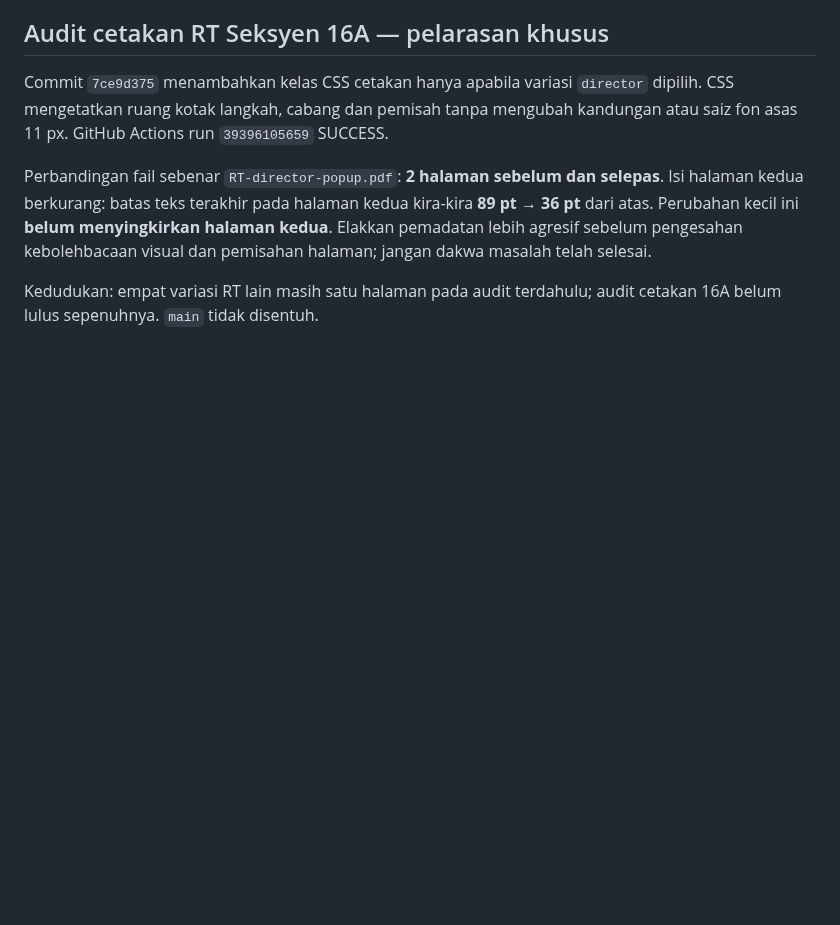
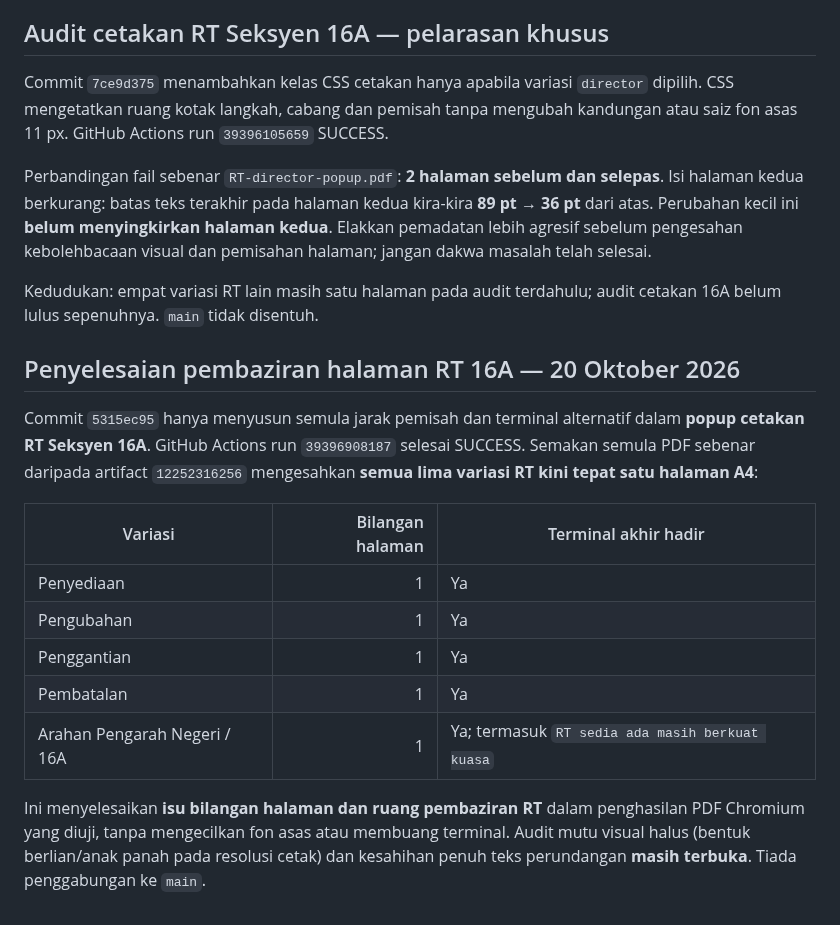
Before and after one commit to rozaimimajid/myakta172, a Markdown page: AUDIT-STABILIZATION-REPORT.md, the part around the change. Rendered like a GitHub page; blank space fills up the shorter version.

Commit message:
docs(audit): verify all five RT flows now fit one printed A4 page

```diff
--- a/AUDIT-STABILIZATION-REPORT.md
+++ b/AUDIT-STABILIZATION-REPORT.md
@@ -171,3 +171,18 @@ Commit `7ce9d375` menambahkan kelas CSS cetakan hanya apabila variasi `director`
 Perbandingan fail sebenar `RT-director-popup.pdf`: **2 halaman sebelum dan selepas**. Isi halaman kedua berkurang: batas teks terakhir pada halaman kedua kira-kira **89 pt → 36 pt** dari atas. Perubahan kecil ini **belum menyingkirkan halaman kedua**. Elakkan pemadatan lebih agresif sebelum pengesahan kebolehbacaan visual dan pemisahan halaman; jangan dakwa masalah telah selesai.
 
 Kedudukan: empat variasi RT lain masih satu halaman pada audit terdahulu; audit cetakan 16A belum lulus sepenuhnya. `main` tidak disentuh.
+
+
+## Penyelesaian pembaziran halaman RT 16A — 20 Oktober 2026
+
+Commit `5315ec95` hanya menyusun semula jarak pemisah dan terminal alternatif dalam **popup cetakan RT Seksyen 16A**. GitHub Actions run `39396908187` selesai SUCCESS. Semakan semula PDF sebenar daripada artifact `12252316256` mengesahkan **semua lima variasi RT kini tepat satu halaman A4**:
+
+| Variasi | Bilangan halaman | Terminal akhir hadir |
+|---|---:|---|
+| Penyediaan | 1 | Ya |
+| Pengubahan | 1 | Ya |
+| Penggantian | 1 | Ya |
+| Pembatalan | 1 | Ya |
+| Arahan Pengarah Negeri / 16A | 1 | Ya; termasuk `RT sedia ada masih berkuat kuasa` |
+
+Ini menyelesaikan **isu bilangan halaman dan ruang pembaziran RT** dalam penghasilan PDF Chromium yang diuji, tanpa mengecilkan fon asas atau membuang terminal. Audit mutu visual halus (bentuk berlian/anak panah pada resolusi cetak) dan kesahihan penuh teks perundangan **masih terbuka**. Tiada penggabungan ke `main`.
```
